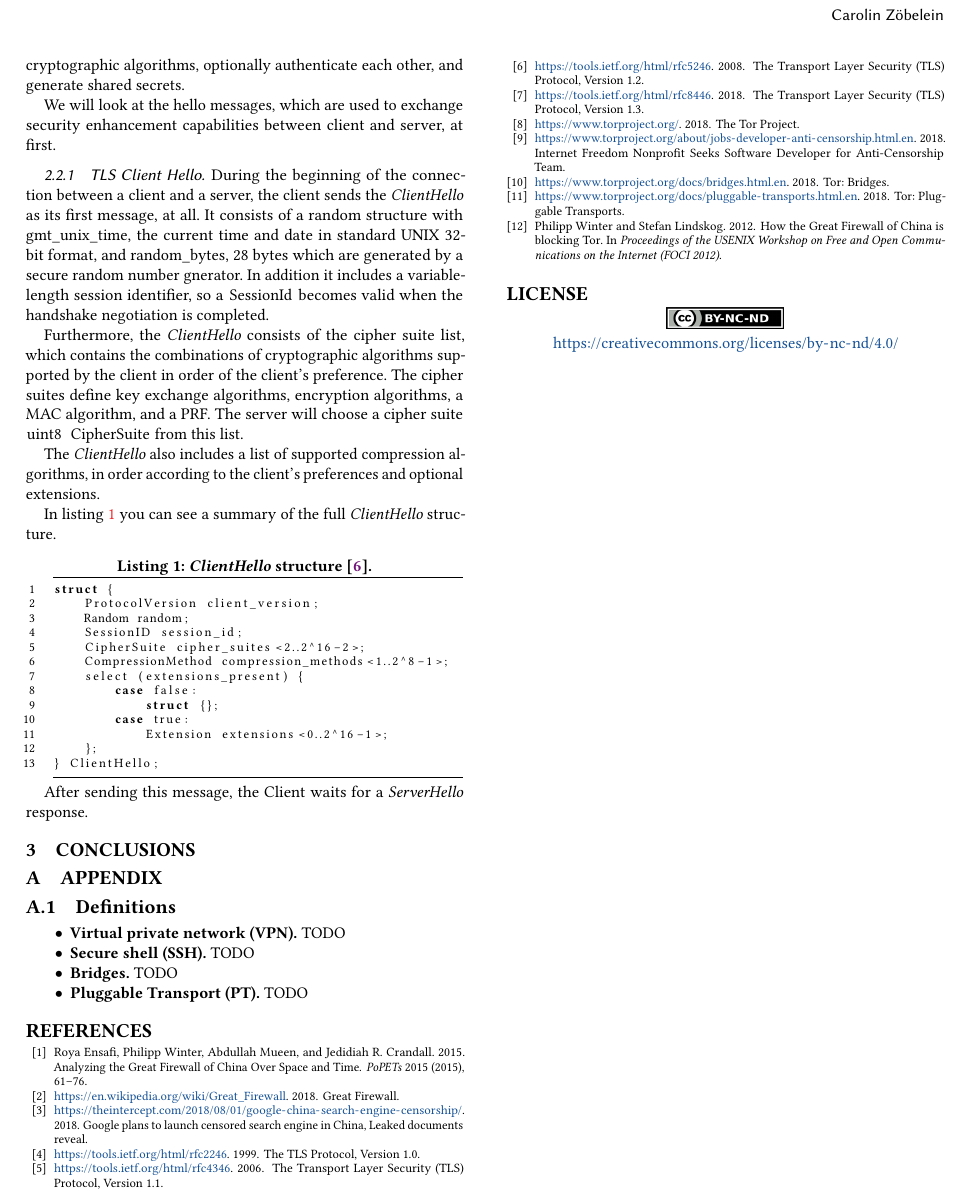
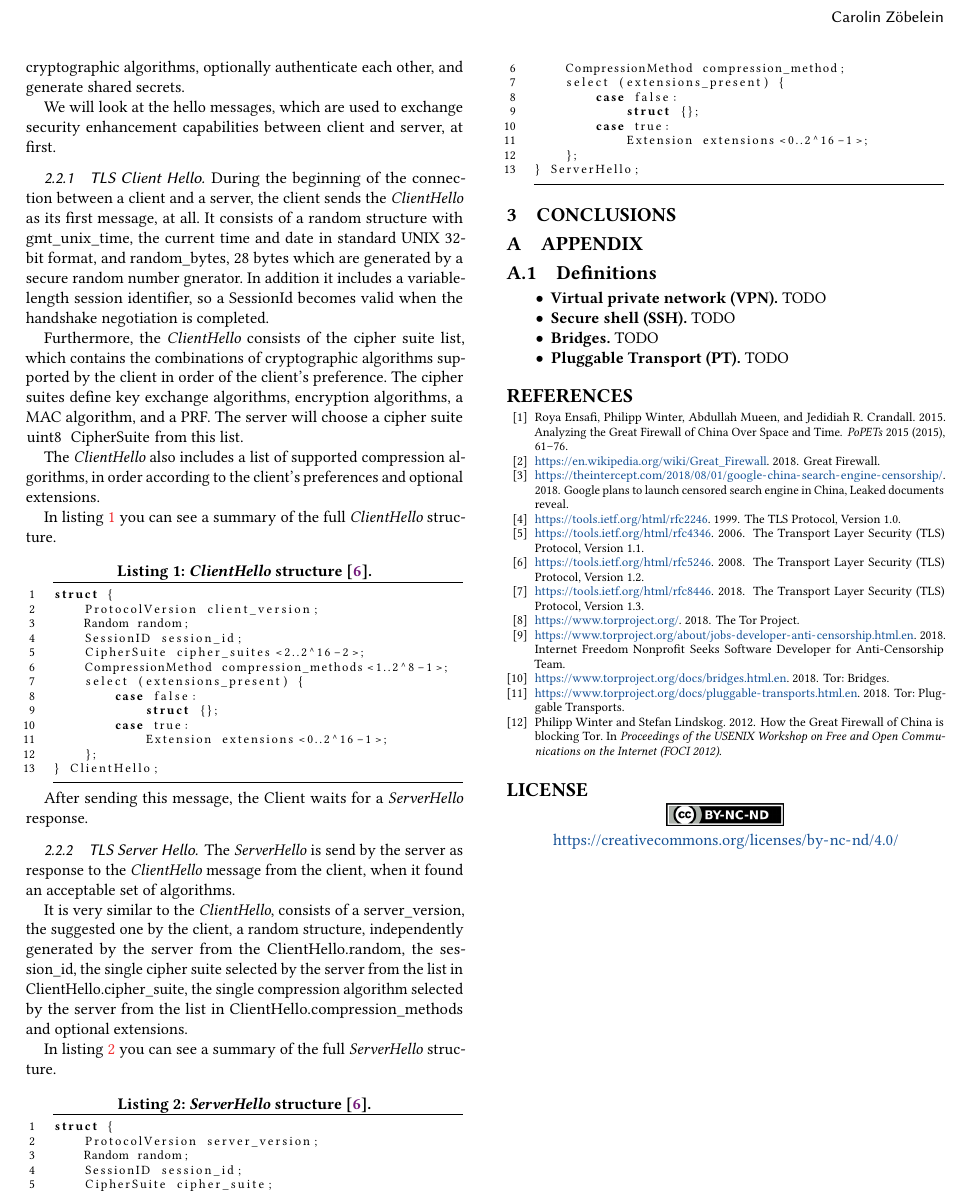
Before and after one commit to Samdney/pt-scary, a LaTeX paper (pt-scary.tex): part of page 2 of 2, cut so that both start at the same text. Compiled offline with pdfLaTeX.

Commit message:
TLS Server Hello added

```diff
--- a/pt-scary.tex
+++ b/pt-scary.tex
@@ -211,7 +211,7 @@ struct {
 } Random;
 \end{lstlisting}
 \end{comment}
-with \lstinline[language=C]{gmt_unix_time}, the current time and date in standard UNIX 32-bit format, and \lstinline[language=C]{random_bytes}, 28 bytes which are generated by a secure random number gnerator. In addition it includes a variable-length session identifier, so a \lstinline[language=C]{SessionId} becomes valid when the handshake negotiation is completed.
+with gmt\_unix\_time, the current time and date in standard UNIX 32-bit format, and random\_bytes, 28 bytes which are generated by a secure random number gnerator. In addition it includes a variable-length session identifier, so a SessionId becomes valid when the handshake negotiation is completed.
 
 Furthermore, the \textit{ClientHello} consists of the cipher suite list, which contains the combinations of cryptographic algorithms supported by the client in order of the client's preference. The cipher suites define key exchange algorithms, encryption algorithms, a MAC algorithm, and a PRF. The server will choose a cipher suite \lstinline[language=C]{uint8 CipherSuite} from this list.
 
@@ -237,9 +237,30 @@ struct {
 
 After sending this message, the Client waits for a \textit{ServerHello} response.
 % ---------------------------------------
-%\subsubsection{TLS Server Hello}
-%\label{sss:tlsserverhello}
+\subsubsection{TLS Server Hello}
+\label{sss:tlsserverhello}
 % ---------------------------------------
+The \textit{ServerHello} is send by the server as response to the \textit{ClientHello} message from the client, when it found an acceptable set of algorithms.
+
+It is very similar to the \textit{ClientHello}, consists of a server\_version, the suggested one by the client, a random structure, independently generated by the server from the ClientHello.random, the session\_id, the single cipher suite selected by the server from the list in ClientHello.cipher\_suite, the single compression algorithm selected by the server from the list in ClientHello.compression\_methods and optional extensions.
+
+In listing \ref{lst:serverhellostructure} you can see a summary of the full \textit{ServerHello} structure.
+%float
+\begin{lstlisting}[language=C,  tabsize=4, numbers=left, xleftmargin=5.0ex, basicstyle=\footnotesize, breakatwhitespace=false, breaklines=true, frame=tb, caption=\textit{ServerHello} structure \cite{TLS_v1_2}., label=lst:serverhellostructure]
+struct {
+	ProtocolVersion server_version;
+	Random random;
+    SessionID session_id;
+    CipherSuite cipher_suite;
+    CompressionMethod compression_method;
+    select (extensions_present) {
+    	case false:
+    		struct {};
+    	case true:
+        	Extension extensions<0..2^16-1>;
+	};
+} ServerHello;
+\end{lstlisting}
 % ================================================================================
 %\section{State of the Art}
 %\label{s:stateoftheart}
```
Also changed, not shown: pt-scary.pdf.
